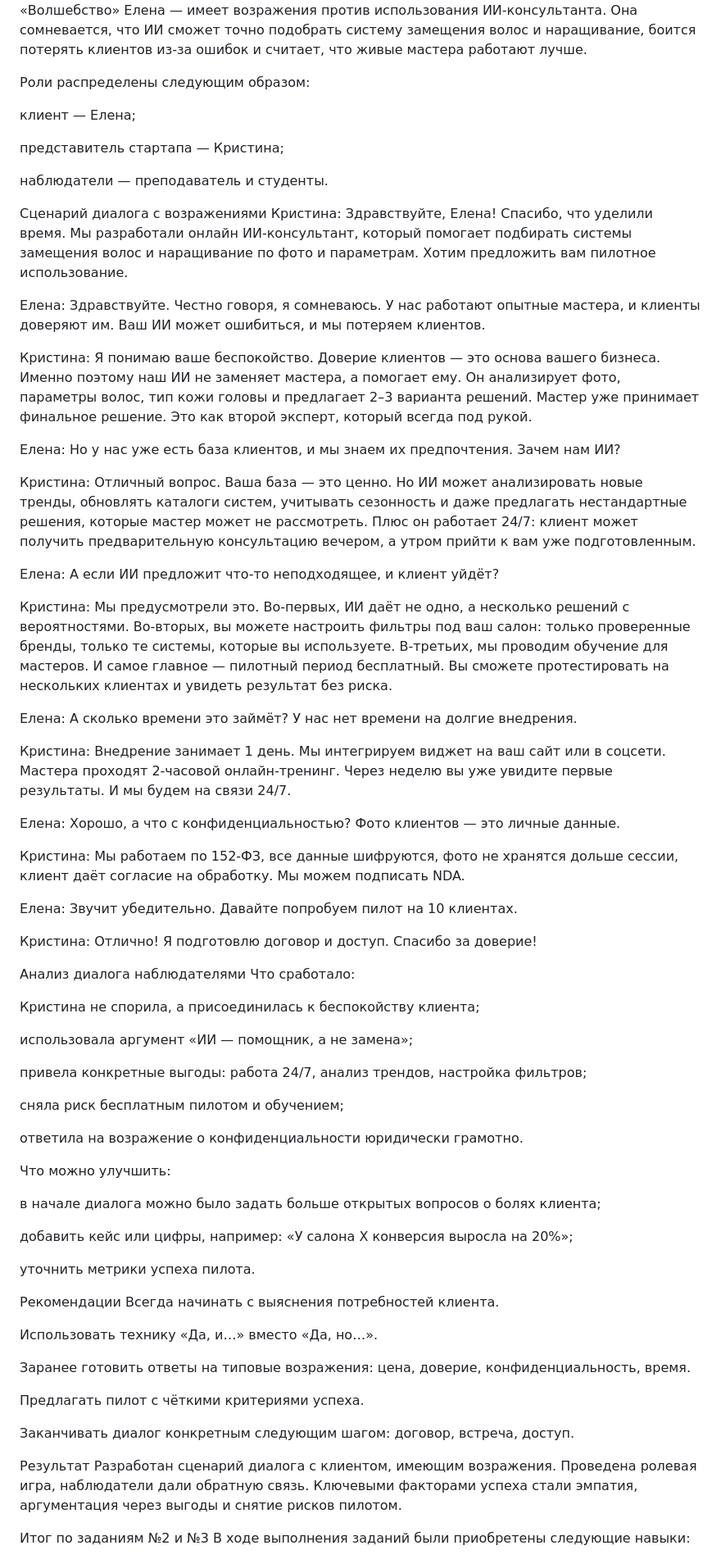
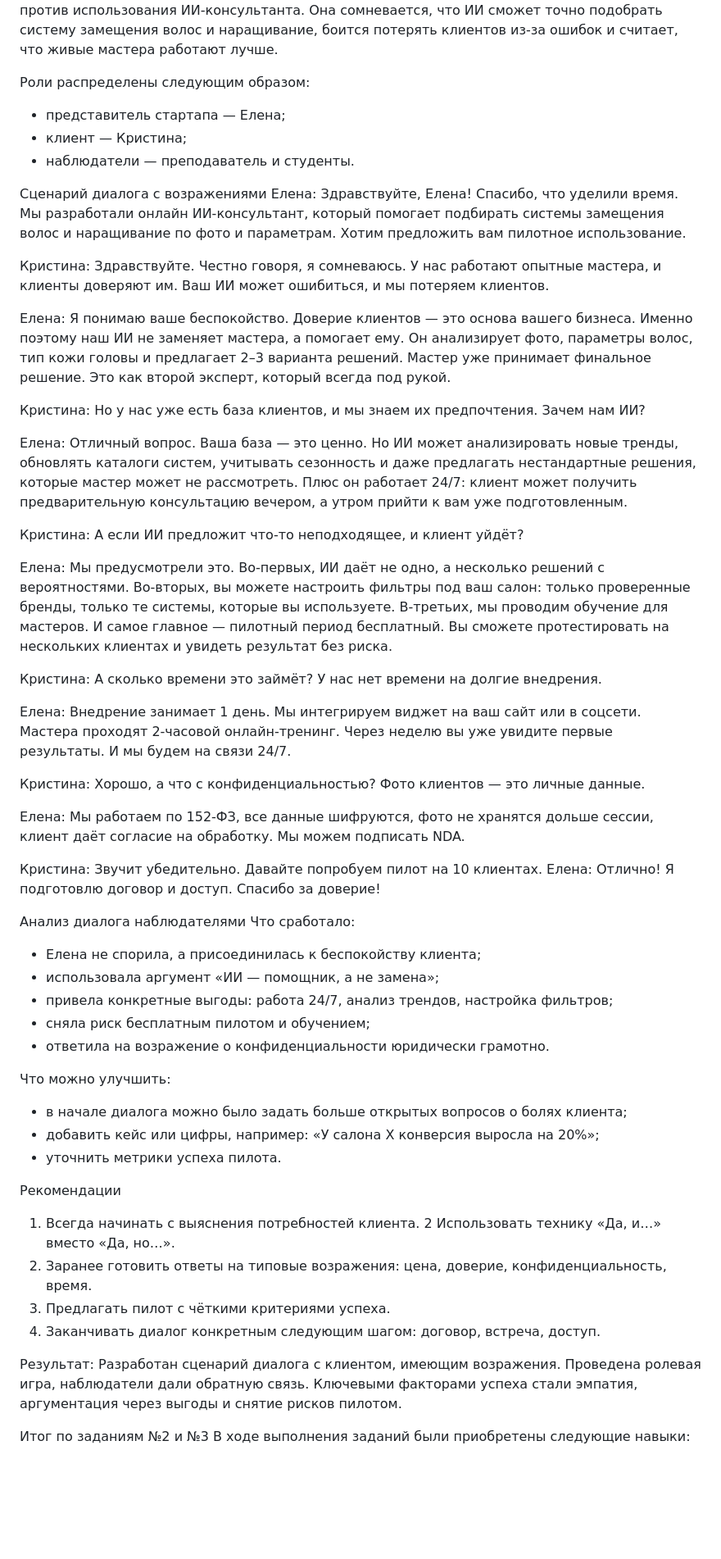
Before and after one commit to BGadfly/startup, a Markdown page: README.md, the part around one of its changes. Shown at 82% size. Drawn GitHub-style; blank space fills up the shorter version.

```diff
--- a/README.md
+++ b/README.md
@@ -83,73 +63,57 @@ Google Meet — ежедневные стендапы по 10 минут и ре
 Клиент — владелица салона красоты «Волшебство» Елена — имеет возражения против использования ИИ-консультанта. Она сомневается, что ИИ сможет точно подобрать систему замещения волос и наращивание, боится потерять клиентов из-за ошибок и считает, что живые мастера работают лучше.
 
 Роли распределены следующим образом:
-
-клиент — Елена;
-
-представитель стартапа — Кристина;
-
-наблюдатели — преподаватель и студенты.
+- представитель стартапа — Елена;
+- клиент — Кристина;
+- наблюдатели — преподаватель и студенты.
 
 Сценарий диалога с возражениями
-Кристина: Здравствуйте, Елена! Спасибо, что уделили время. Мы разработали онлайн ИИ-консультант, который помогает подбирать системы замещения волос и наращивание по фото и параметрам. Хотим предложить вам пилотное использование.
+Елена: Здравствуйте, Елена! Спасибо, что уделили время. Мы разработали онлайн ИИ-консультант, который помогает подбирать системы замещения волос и наращивание по фото и параметрам. Хотим предложить вам пилотное использование.
 
-Елена: Здравствуйте. Честно говоря, я сомневаюсь. У нас работают опытные мастера, и клиенты доверяют им. Ваш ИИ может ошибиться, и мы потеряем клиентов.
+Кристина: Здравствуйте. Честно говоря, я сомневаюсь. У нас работают опытные мастера, и клиенты доверяют им. Ваш ИИ может ошибиться, и мы потеряем клиентов.
 
-Кристина: Я понимаю ваше беспокойство. Доверие клиентов — это основа вашего бизнеса. Именно поэтому наш ИИ не заменяет мастера, а помогает ему. Он анализирует фото, параметры волос, тип кожи головы и предлагает 2–3 варианта решений. Мастер уже принимает финальное решение. Это как второй эксперт, который всегда под рукой.
+Елена: Я понимаю ваше беспокойство. Доверие клиентов — это основа вашего бизнеса. Именно поэтому наш ИИ не заменяет мастера, а помогает ему. Он анализирует фото, параметры волос, тип кожи головы и предлагает 2–3 варианта решений. Мастер уже принимает финальное решение. Это как второй эксперт, который всегда под рукой.
 
-Елена: Но у нас уже есть база клиентов, и мы знаем их предпочтения. Зачем нам ИИ?
+Кристина: Но у нас уже есть база клиентов, и мы знаем их предпочтения. Зачем нам ИИ?
 
-Кристина: Отличный вопрос. Ваша база — это ценно. Но ИИ может анализировать новые тренды, обновлять каталоги систем, учитывать сезонность и даже предлагать нестандартные решения, которые мастер может не рассмотреть. Плюс он работает 24/7: клиент может получить предварительную консультацию вечером, а утром прийти к вам уже подготовленным.
+Елена: Отличный вопрос. Ваша база — это ценно. Но ИИ может анализировать новые тренды, обновлять каталоги систем, учитывать сезонность и даже предлагать нестандартные решения, которые мастер может не рассмотреть. Плюс он работает 24/7: клиент может получить предварительную консультацию вечером, а утром прийти к вам уже подготовленным.
 
-Елена: А если ИИ предложит что-то неподходящее, и клиент уйдёт?
+Кристина: А если ИИ предложит что-то неподходящее, и клиент уйдёт?
 
-Кристина: Мы предусмотрели это. Во-первых, ИИ даёт не одно, а несколько решений с вероятностями. Во-вторых, вы можете настроить фильтры под ваш салон: только проверенные бренды, только те системы, которые вы используете. В-третьих, мы проводим обучение для мастеров. И самое главное — пилотный период бесплатный. Вы сможете протестировать на нескольких клиентах и увидеть результат без риска.
+Елена: Мы предусмотрели это. Во-первых, ИИ даёт не одно, а несколько решений с вероятностями. Во-вторых, вы можете настроить фильтры под ваш салон: только проверенные бренды, только те системы, которые вы используете. В-третьих, мы проводим обучение для мастеров. И самое главное — пилотный период бесплатный. Вы сможете протестировать на нескольких клиентах и увидеть результат без риска.
 
-Елена: А сколько времени это займёт? У нас нет времени на долгие внедрения.
+Кристина: А сколько времени это займёт? У нас нет времени на долгие внедрения.
 
-Кристина: Внедрение занимает 1 день. Мы интегрируем виджет на ваш сайт или в соцсети. Мастера проходят 2-часовой онлайн-тренинг. Через неделю вы уже увидите первые результаты. И мы будем на связи 24/7.
+Елена: Внедрение занимает 1 день. Мы интегрируем виджет на ваш сайт или в соцсети. Мастера проходят 2-часовой онлайн-тренинг. Через неделю вы уже увидите первые результаты. И мы будем на связи 24/7.
 
-Елена: Хорошо, а что с конфиденциальностью? Фото клиентов — это личные данные.
+Кристина: Хорошо, а что с конфиденциальностью? Фото клиентов — это личные данные.
 
-Кристина: Мы работаем по 152-ФЗ, все данные шифруются, фото не хранятся дольше сессии, клиент даёт согласие на обработку. Мы можем подписать NDA.
+Елена: Мы работаем по 152-ФЗ, все данные шифруются, фото не хранятся дольше сессии, клиент даёт согласие на обработку. Мы можем подписать NDA.
 
-Елена: Звучит убедительно. Давайте попробуем пилот на 10 клиентах.
-
-Кристина: Отлично! Я подготовлю договор и доступ. Спасибо за доверие!
+Кристина: Звучит убедительно. Давайте попробуем пилот на 10 клиентах.
+Елена: Отлично! Я подготовлю договор и доступ. Спасибо за доверие!
 
 Анализ диалога наблюдателями
 Что сработало:
-
-Кристина не спорила, а присоединилась к беспокойству клиента;
-
-использовала аргумент «ИИ — помощник, а не замена»;
-
-привела конкретные выгоды: работа 24/7, анализ трендов, настройка фильтров;
-
-сняла риск бесплатным пилотом и обучением;
-
-ответила на возражение о конфиденциальности юридически грамотно.
+- Елена не спорила, а присоединилась к беспокойству клиента;
+- использовала аргумент «ИИ — помощник, а не замена»;
+- привела конкретные выгоды: работа 24/7, анализ трендов, настройка фильтров;
+- сняла риск бесплатным пилотом и обучением;
+- ответила на возражение о конфиденциальности юридически грамотно.
 
 Что можно улучшить:
-
-в начале диалога можно было задать больше открытых вопросов о болях клиента;
-
-добавить кейс или цифры, например: «У салона X конверсия выросла на 20%»;
-
-уточнить метрики успеха пилота.
+- в начале диалога можно было задать больше открытых вопросов о болях клиента;
+- добавить кейс или цифры, например: «У салона X конверсия выросла на 20%»;
+- уточнить метрики успеха пилота.
 
 Рекомендации
-Всегда начинать с выяснения потребностей клиента.
+1. Всегда начинать с выяснения потребностей клиента.
+2 Использовать технику «Да, и…» вместо «Да, но…».
+3. Заранее готовить ответы на типовые возражения: цена, доверие, конфиденциальность, время.
+4. Предлагать пилот с чёткими критериями успеха.
+5. Заканчивать диалог конкретным следующим шагом: договор, встреча, доступ.
 
-Использовать технику «Да, и…» вместо «Да, но…».
-
-Заранее готовить ответы на типовые возражения: цена, доверие, конфиденциальность, время.
-
-Предлагать пилот с чёткими критериями успеха.
-
-Заканчивать диалог конкретным следующим шагом: договор, встреча, доступ.
-
-Результат
+Результат:
 Разработан сценарий диалога с клиентом, имеющим возражения. Проведена ролевая игра, наблюдатели дали обратную связь. Ключевыми факторами успеха стали эмпатия, аргументация через выгоды и снятие рисков пилотом.
 
 Итог по заданиям №2 и №3
```
Also changed, not shown: other parts of README.md (+28 -53 lines).
